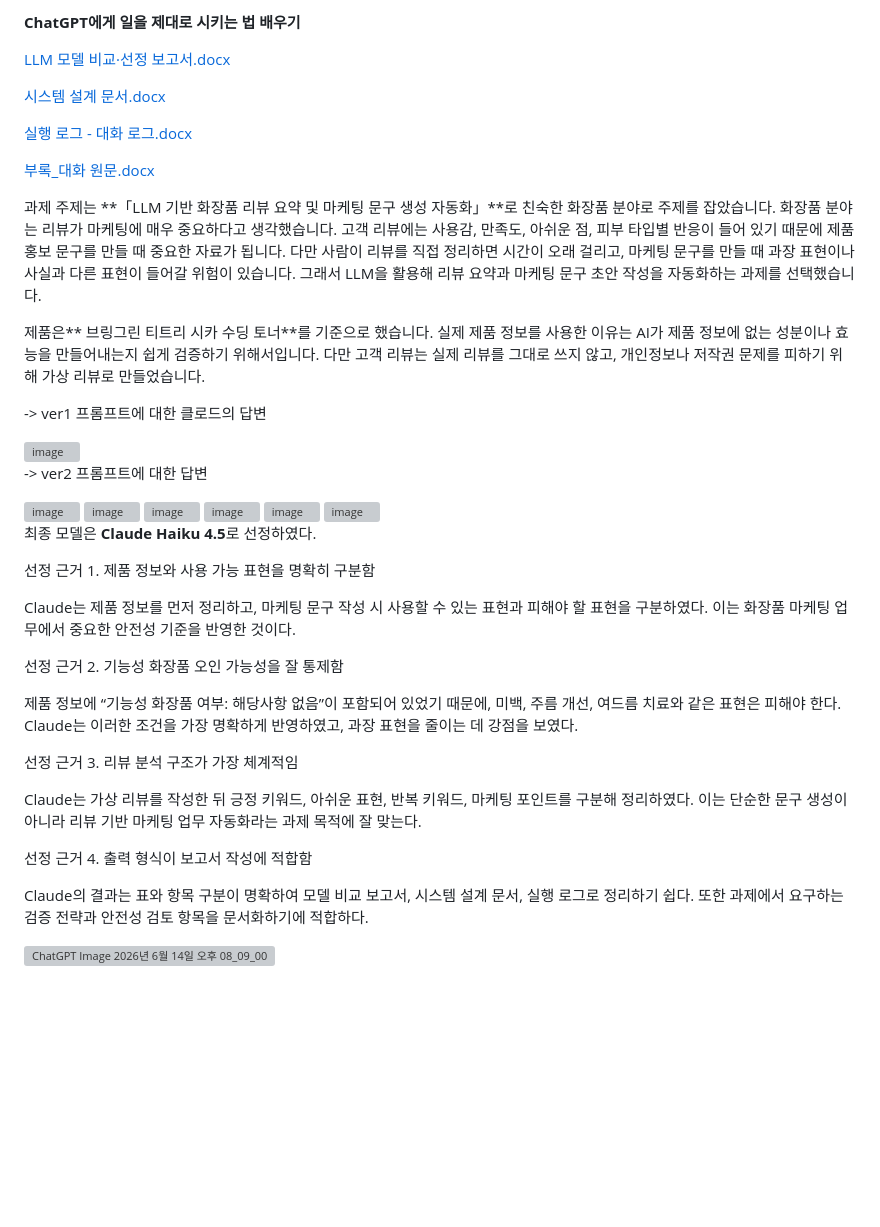
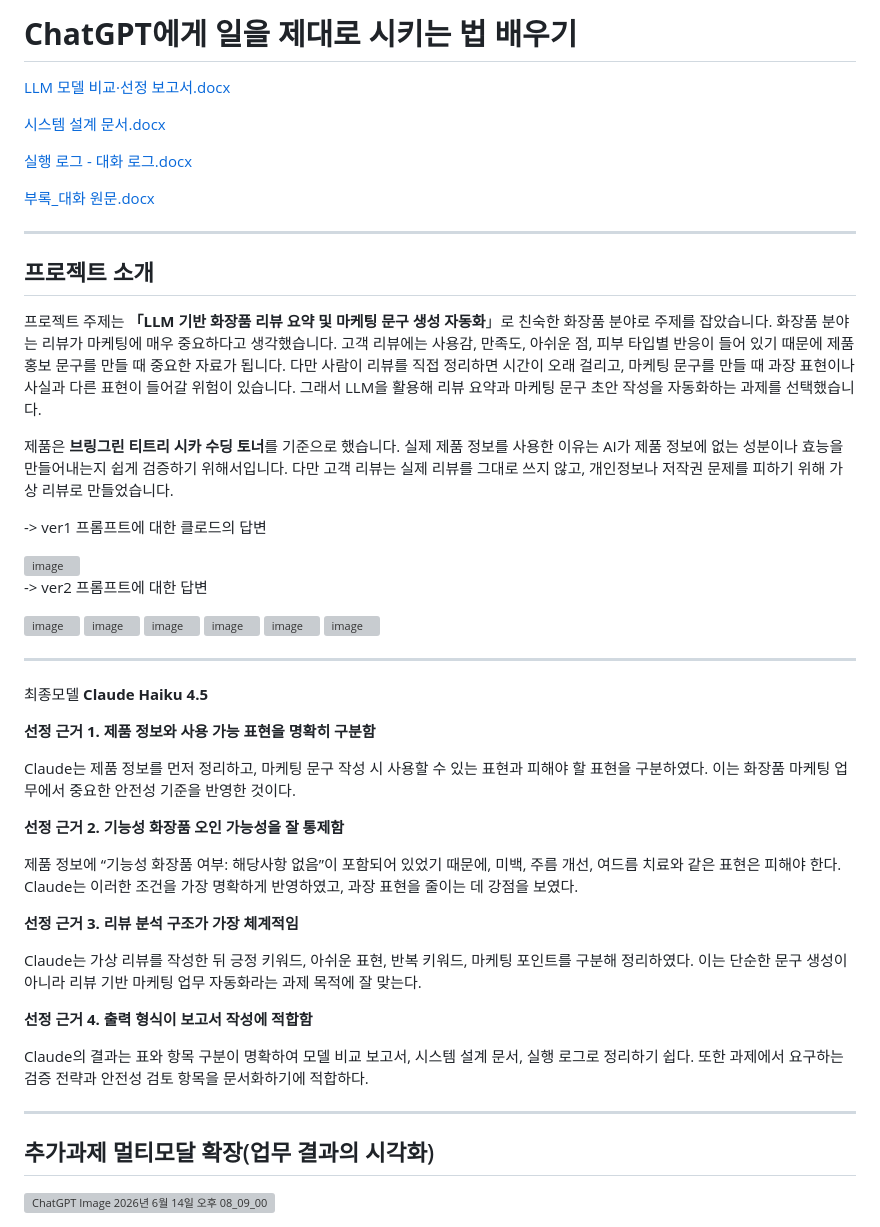
Before and after one commit to bamiro00/codyssey-save, a Markdown page: README.md, the part around the change. GitHub-like rendering; blank space fills up the shorter version; grey boxes are pictures that could not be loaded.

```diff
--- a/README.md
+++ b/README.md
@@ -1,4 +1,4 @@
-**ChatGPT에게 일을 제대로 시키는 법 배우기**
+# **ChatGPT에게 일을 제대로 시키는 법 배우기**
 
 [LLM 모델 비교·선정 보고서.docx](https://github.com/user-attachments/files/28923857/LLM.docx)
 
@@ -8,12 +8,15 @@
 
 [부록_대화 원문.docx](https://github.com/user-attachments/files/28923863/_.docx)
 
-과제 주제는 **「LLM 기반 화장품 리뷰 요약 및 마케팅 문구 생성 자동화」**로 친숙한 화장품 분야로 주제를 잡았습니다.
+---
+
+## 프로젝트 소개
+프로젝트 주제는 **「LLM 기반 화장품 리뷰 요약 및 마케팅 문구 생성 자동화**」로 친숙한 화장품 분야로 주제를 잡았습니다.
 화장품 분야는 리뷰가 마케팅에 매우 중요하다고 생각했습니다. 고객 리뷰에는 사용감, 만족도, 아쉬운 점, 피부 타입별 반응이 들어 있기 때문에 제품 홍보 문구를 만들 때 중요한 자료가 됩니다.
 다만 사람이 리뷰를 직접 정리하면 시간이 오래 걸리고, 마케팅 문구를 만들 때 과장 표현이나 사실과 다른 표현이 들어갈 위험이 있습니다.
 그래서 LLM을 활용해 리뷰 요약과 마케팅 문구 초안 작성을 자동화하는 과제를 선택했습니다.
 
-제품은** 브링그린 티트리 시카 수딩 토너**를 기준으로 했습니다. 실제 제품 정보를 사용한 이유는 AI가 제품 정보에 없는 성분이나 효능을 만들어내는지 쉽게 검증하기 위해서입니다. 다만 고객 리뷰는 실제 리뷰를 그대로 쓰지 않고, 개인정보나 저작권 문제를 피하기 위해 가상 리뷰로 만들었습니다.
+제품은 **브링그린 티트리 시카 수딩 토너**를 기준으로 했습니다. 실제 제품 정보를 사용한 이유는 AI가 제품 정보에 없는 성분이나 효능을 만들어내는지 쉽게 검증하기 위해서입니다. 다만 고객 리뷰는 실제 리뷰를 그대로 쓰지 않고, 개인정보나 저작권 문제를 피하기 위해 가상 리뷰로 만들었습니다.
 
 -> ver1 프롬프트에 대한 클로드의 답변
 
@@ -26,23 +29,28 @@
 <img width="375" height="382" alt="image" src="https://github.com/user-attachments/assets/1c0c8316-833c-47e1-b1d5-7d1dd747890b" /> <img width="337" height="297" alt="image" src="https://github.com/user-attachments/assets/f9732237-d2d3-4f1e-9ba2-3f47c4f28006" />
 <img width="201" height="211" alt="image" src="https://github.com/user-attachments/assets/5da55d0e-9762-4090-9bff-2cb9481597e4" />  <img width="311" height="259" alt="image" src="https://github.com/user-attachments/assets/fd3cba8c-d0e1-46df-a2e4-1105fb83aca1" />
 
-최종 모델은 **Claude Haiku 4.5**로 선정하였다.
+---
 
-선정 근거 1. 제품 정보와 사용 가능 표현을 명확히 구분함
+최종모델 **Claude Haiku 4.5**
+
+**선정 근거 1. 제품 정보와 사용 가능 표현을 명확히 구분함**
 
 Claude는 제품 정보를 먼저 정리하고, 마케팅 문구 작성 시 사용할 수 있는 표현과 피해야 할 표현을 구분하였다. 이는 화장품 마케팅 업무에서 중요한 안전성 기준을 반영한 것이다.
 
-선정 근거 2. 기능성 화장품 오인 가능성을 잘 통제함
+**선정 근거 2. 기능성 화장품 오인 가능성을 잘 통제함**
 
 제품 정보에 “기능성 화장품 여부: 해당사항 없음”이 포함되어 있었기 때문에, 미백, 주름 개선, 여드름 치료와 같은 표현은 피해야 한다.
 Claude는 이러한 조건을 가장 명확하게 반영하였고, 과장 표현을 줄이는 데 강점을 보였다.
 
-선정 근거 3. 리뷰 분석 구조가 가장 체계적임
+**선정 근거 3. 리뷰 분석 구조가 가장 체계적임**
 
 Claude는 가상 리뷰를 작성한 뒤 긍정 키워드, 아쉬운 표현, 반복 키워드, 마케팅 포인트를 구분해 정리하였다. 이는 단순한 문구 생성이 아니라 리뷰 기반 마케팅 업무 자동화라는 과제 목적에 잘 맞는다.
 
-선정 근거 4. 출력 형식이 보고서 작성에 적합함
+**선정 근거 4. 출력 형식이 보고서 작성에 적합함**
 
 Claude의 결과는 표와 항목 구분이 명확하여 모델 비교 보고서, 시스템 설계 문서, 실행 로그로 정리하기 쉽다. 또한 과제에서 요구하는 검증 전략과 안전성 검토 항목을 문서화하기에 적합하다.
 
+---
+## 추가과제 멀티모달 확장(업무 결과의 시각화)
+
 <img width="1536" height="1024" alt="ChatGPT Image 2026년 6월 14일 오후 08_09_00" src="https://github.com/user-attachments/assets/dbf25fc3-a237-46d6-9b7f-0607de2c1163" />
```
